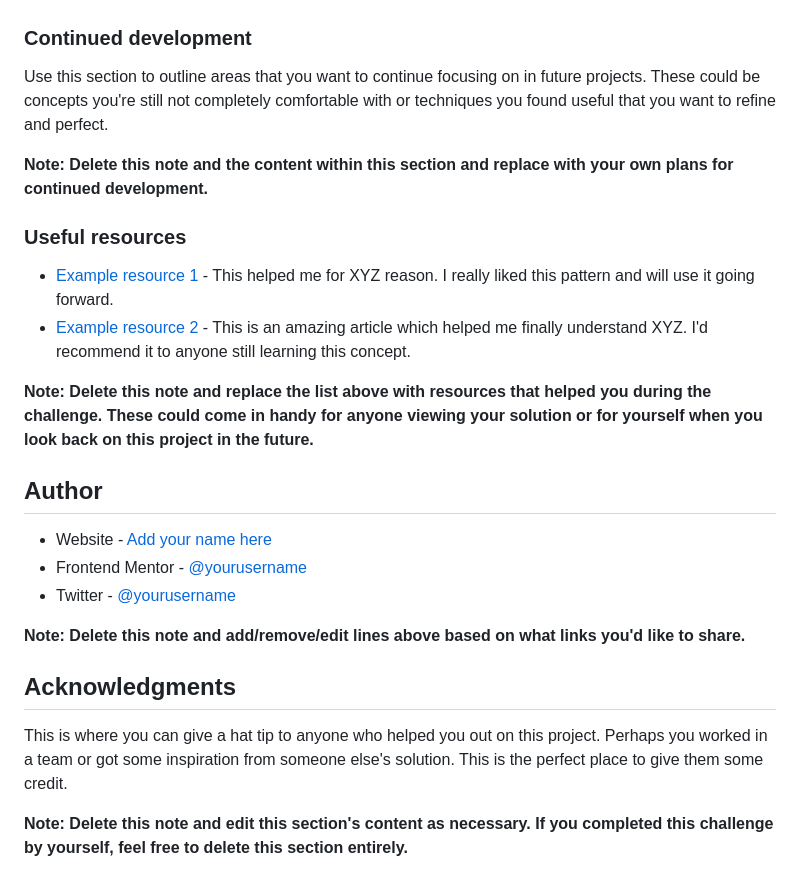
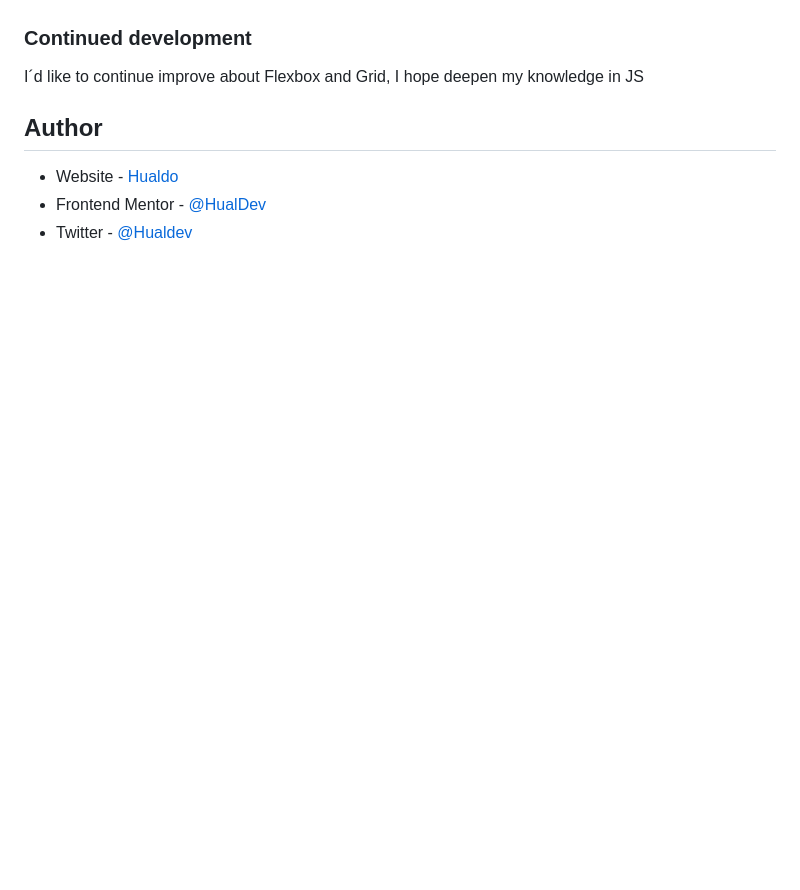
Before and after one commit to HualDev/recipePage, a Markdown page: README-template.md, the part around the change printed below. GitHub-like rendering; blank space fills up the shorter version.

```diff
--- a/README-template.md
+++ b/README-template.md
@@ -78,27 +58,11 @@ If you want more help with writing markdown, we'd recommend checking out [The Ma
 
 ### Continued development
 
-Use this section to outline areas that you want to continue focusing on in future projects. These could be concepts you're still not completely comfortable with or techniques you found useful that you want to refine and perfect.
+I´d like to continue improve about Flexbox and Grid, I hope deepen my knowledge in JS
 
-**Note: Delete this note and the content within this section and replace with your own plans for continued development.**
-
-### Useful resources
-
-- [Example resource 1](https://www.example.com) - This helped me for XYZ reason. I really liked this pattern and will use it going forward.
-- [Example resource 2](https://www.example.com) - This is an amazing article which helped me finally understand XYZ. I'd recommend it to anyone still learning this concept.
-
-**Note: Delete this note and replace the list above with resources that helped you during the challenge. These could come in handy for anyone viewing your solution or for yourself when you look back on this project in the future.**
 
 ## Author
 
-- Website - [Add your name here](https://www.your-site.com)
-- Frontend Mentor - [@yourusername](https://www.frontendmentor.io/profile/yourusername)
-- Twitter - [@yourusername](https://www.twitter.com/yourusername)
-
-**Note: Delete this note and add/remove/edit lines above based on what links you'd like to share.**
-
-## Acknowledgments
-
-This is where you can give a hat tip to anyone who helped you out on this project. Perhaps you worked in a team or got some inspiration from someone else's solution. This is the perfect place to give them some credit.
-
-**Note: Delete this note and edit this section's content as necessary. If you completed this challenge by yourself, feel free to delete this section entirely.**
+- Website - [Hualdo](https://hualdevportafolio.netlify.app)
+- Frontend Mentor - [@HualDev](https://www.frontendmentor.io/profile/Hualdev)
+- Twitter - [@Hualdev](https://www.twitter.com/hualdev)
```
Also changed, not shown: other parts of README-template.md (+19 -39 lines), assets/images/screenshot.jpg (added), 2 other files.
